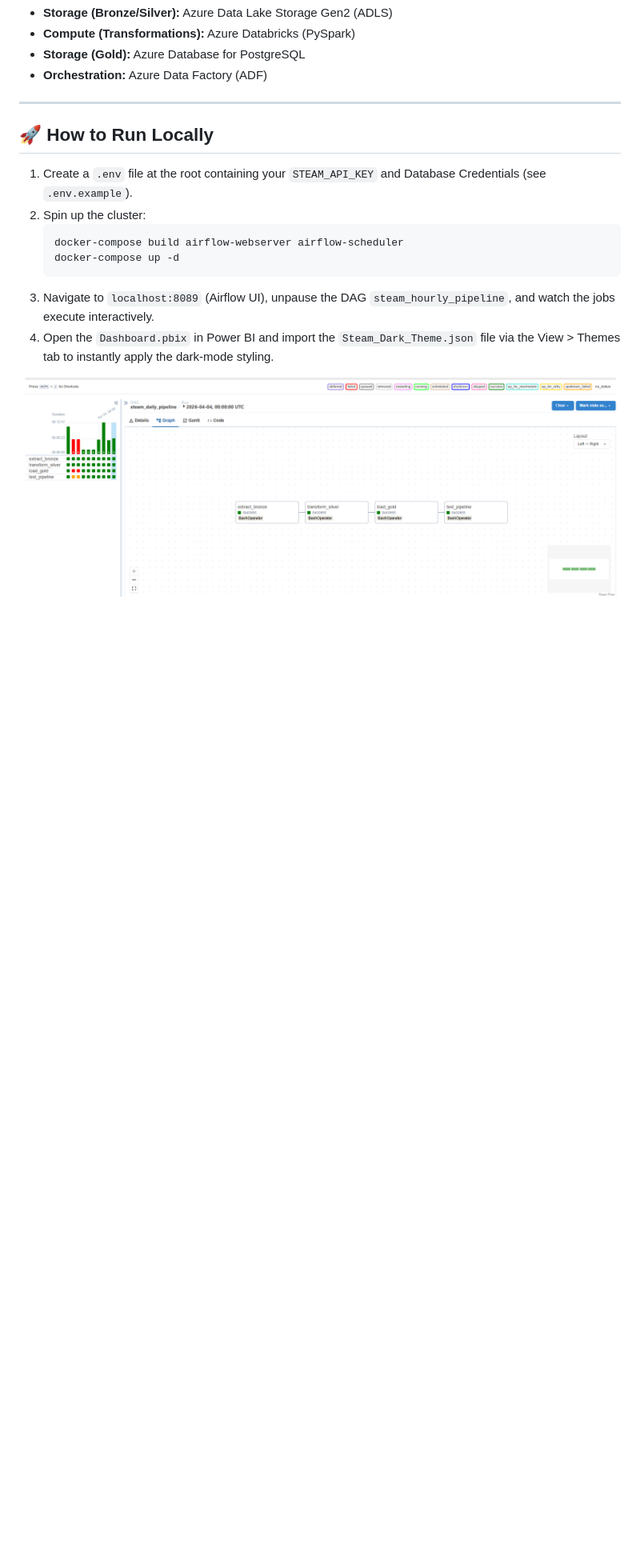
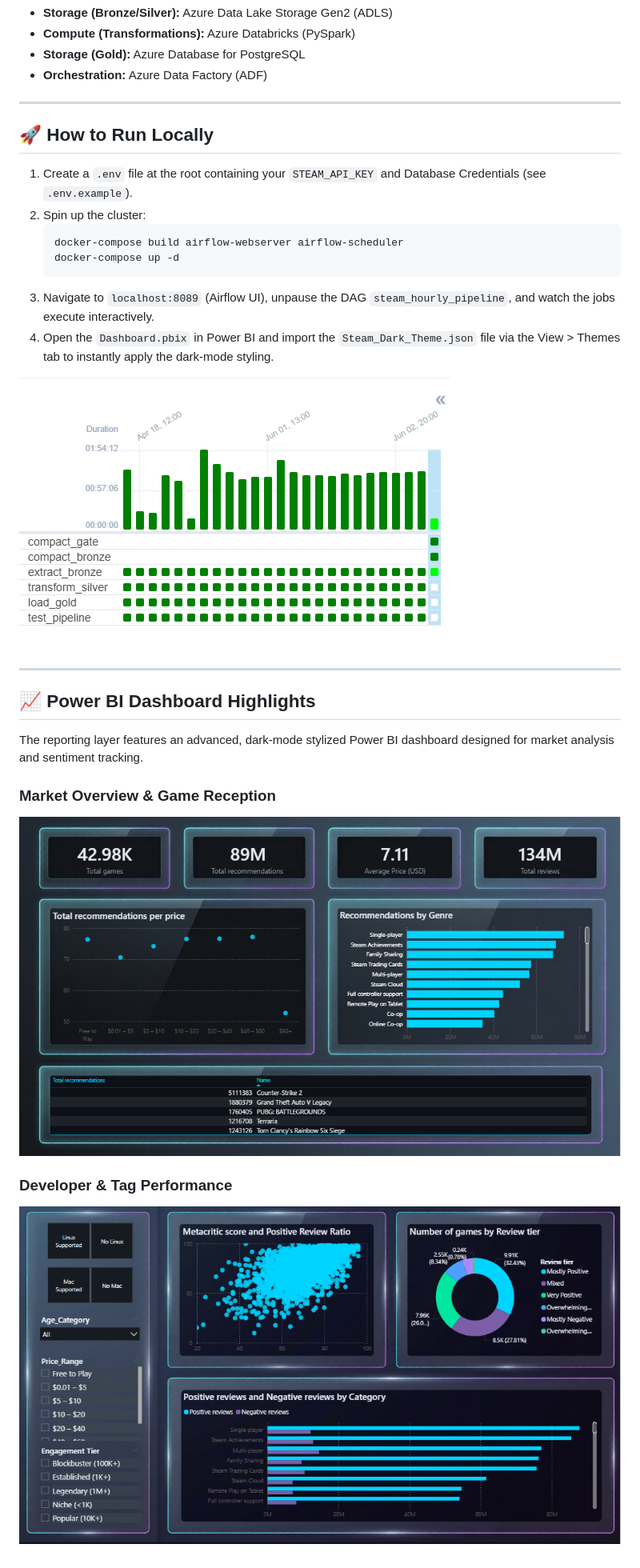
Before and after one commit to nhahub/NHA-4-081, a Markdown page: README.md, the part around one of its changes. Shown at 80% size. Rendered like a GitHub page; pictures changed too: images/airflow_v2_dag.png (added), images/dashboard_developer_analysis.png (added), images/dashboard_market_overview.png (added); blank space fills up the shorter version.

```diff
--- a/README.md
+++ b/README.md
@@ -100,4 +101,16 @@ This pipeline was designed with cloud migration in mind. In the next phase, the
 3. Navigate to `localhost:8089` (Airflow UI), unpause the DAG `steam_hourly_pipeline`, and watch the jobs execute interactively.
 4. Open the `Dashboard.pbix` in Power BI and import the `Steam_Dark_Theme.json` file via the View > Themes tab to instantly apply the dark-mode styling.
 
-![Airflow DAG](images/airflow_dag.png)
+![Airflow DAG: V2 Pipeline with Compaction](images/airflow_v2_dag.png)
+
+---
+
+## 📈 Power BI Dashboard Highlights
+
+The reporting layer features an advanced, dark-mode stylized Power BI dashboard designed for market analysis and sentiment tracking.
+
+### Market Overview & Game Reception
+![Page 1: Market Overview](images/dashboard_market_overview.png)
+
+### Developer & Tag Performance
+![Page 2: Developer & Tag Analysis](images/dashboard_developer_analysis.png)
```
Also changed, not shown: other parts of README.md (+1 -0 lines), 8 other files.
